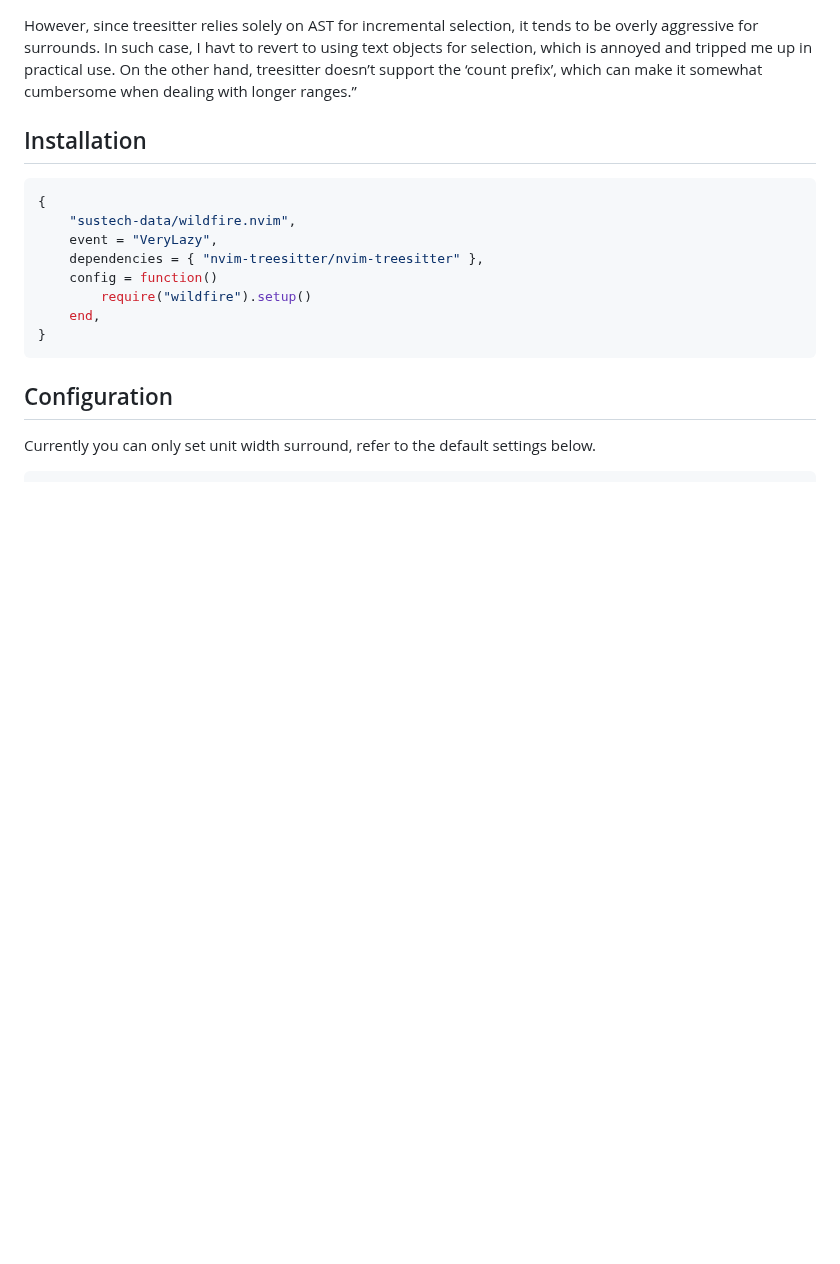
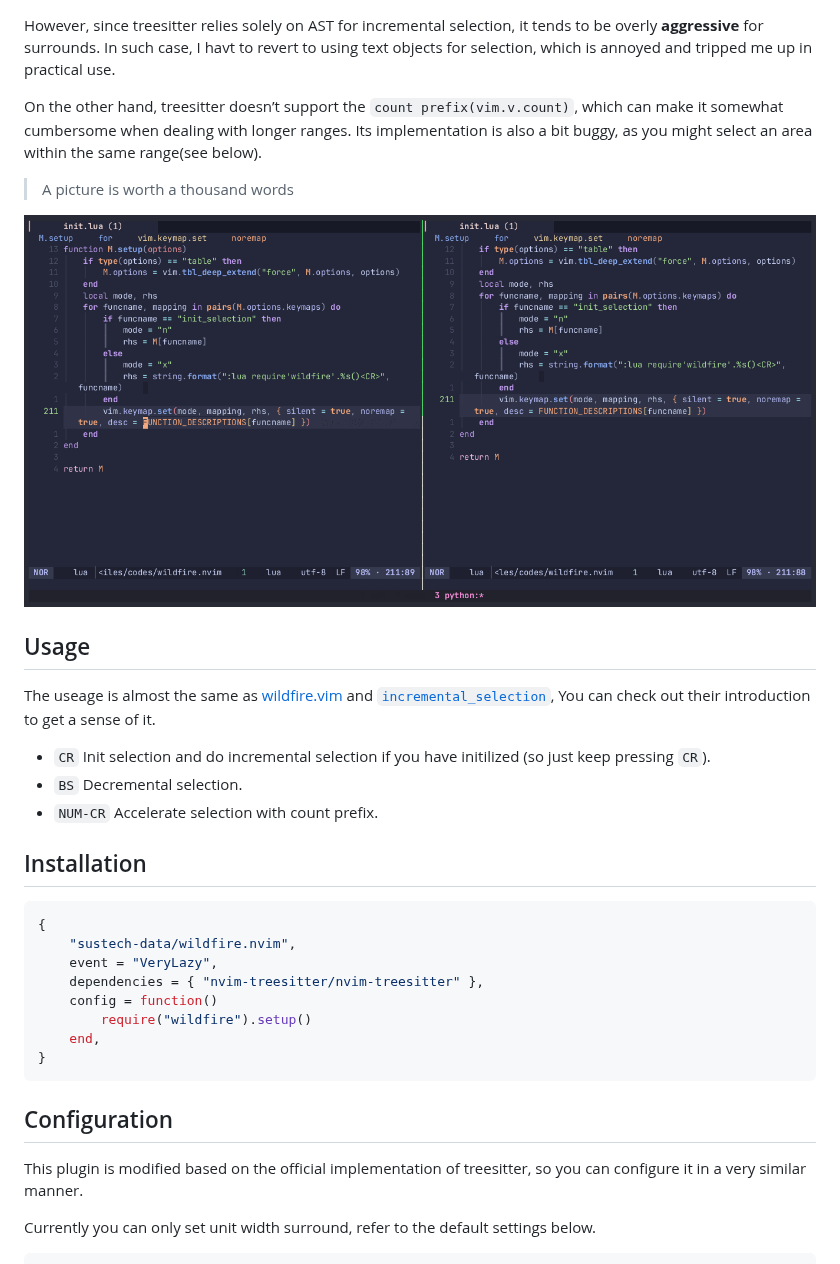
Before and after one commit to SUSTech-data/wildfire.nvim, a Markdown page: README.md, the part around one of its changes. GitHub-like rendering; pictures changed too: assets/comp.gif (added); blank space fills up the shorter version.

Commit message:
doc: add usage

````diff
--- a/README.md
+++ b/README.md
@@ -61,10 +62,29 @@ the need to set up intricate text objects.
 
 However, since treesitter relies solely on AST for incremental
-selection, it tends to be overly aggressive for surrounds. In such case,
-I havt to revert to using text objects for selection, which is annoyed
-and tripped me up in practical use. On the other hand, treesitter
-doesn’t support the ‘count prefix’, which can make it somewhat
-cumbersome when dealing with longer ranges.”
+selection, it tends to be overly **aggressive** for surrounds. In such
+case, I havt to revert to using text objects for selection, which is
+annoyed and tripped me up in practical use.
+
+On the other hand, treesitter doesn’t support the
+`count prefix(vim.v.count)`, which can make it somewhat cumbersome when
+dealing with longer ranges. Its implementation is also a bit buggy, as
+you might select an area within the same range(see below).
+
+> A picture is worth a thousand words
+
+![](assets/comp.gif)
+
+## Usage
+
+The useage is almost the same as
+[wildfire.vim](https://github.com/gcmt/wildfire.vim) and
+[`incremental_selection`](https://www.reddit.com/r/neovim/comments/r10llx/the_most_amazing_builtin_feature_nobody_ever/),
+You can check out their introduction to get a sense of it.
+
+- `CR` Init selection and do incremental selection if you have
+  initilized (so just keep pressing `CR`).
+- `BS` Decremental selection.
+- `NUM-CR` Accelerate selection with count prefix.
 
 ## Installation
 
@@ -80,6 +100,9 @@ cumbersome when dealing with longer ranges.”
 ```
 
 ## Configuration
+
+This plugin is modified based on the official implementation of
+treesitter, so you can configure it in a very similar manner.
 
 Currently you can only set unit width surround, refer to the default
 settings below.
````
Also changed, not shown: other parts of README.md (+5 -4 lines), 1 other file.
